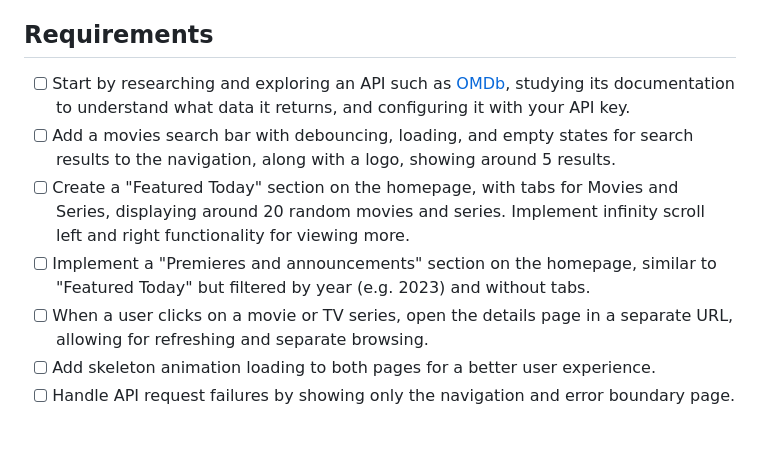
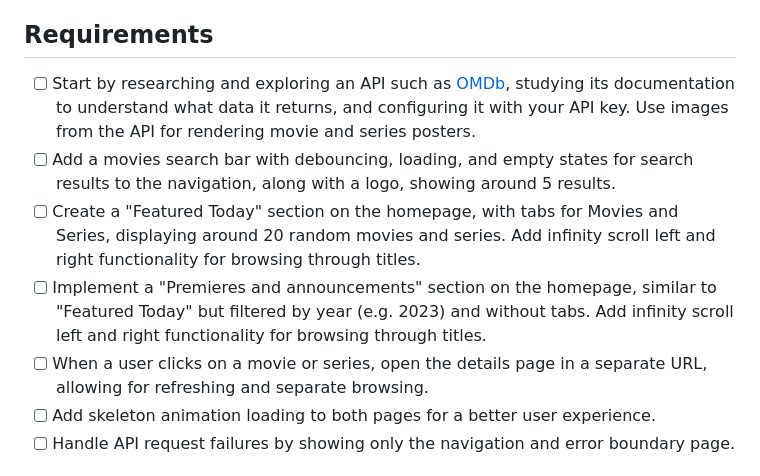
Before and after one commit to elise-bigdevsoon/big-dev-soon-find-movies, a Markdown page: README.md, the part around the change. Drawn GitHub-style; blank space fills up the shorter version.

Commit message:
chore: fixes

```diff
--- a/README.md
+++ b/README.md
@@ -16,11 +16,11 @@ Create a visually appealing application that allows users to search for movies a
 
 ## Requirements
 
-- [ ] Start by researching and exploring an API such as [OMDb](https://www.omdbapi.com/), studying its documentation to understand what data it returns, and configuring it with your API key.
+- [ ] Start by researching and exploring an API such as [OMDb](https://www.omdbapi.com/), studying its documentation to understand what data it returns, and configuring it with your API key. Use images from the API for rendering movie and series posters.
 - [ ] Add a movies search bar with debouncing, loading, and empty states for search results to the navigation, along with a logo, showing around 5 results.
-- [ ] Create a "Featured Today" section on the homepage, with tabs for Movies and Series, displaying around 20 random movies and series. Implement infinity scroll left and right functionality for viewing more.
-- [ ] Implement a "Premieres and announcements" section on the homepage, similar to "Featured Today" but filtered by year (e.g. 2023) and without tabs.
-- [ ] When a user clicks on a movie or TV series, open the details page in a separate URL, allowing for refreshing and separate browsing.
+- [ ] Create a "Featured Today" section on the homepage, with tabs for Movies and Series, displaying around 20 random movies and series. Add infinity scroll left and right functionality for browsing through titles.
+- [ ] Implement a "Premieres and announcements" section on the homepage, similar to "Featured Today" but filtered by year (e.g. 2023) and without tabs. Add infinity scroll left and right functionality for browsing through titles.
+- [ ] When a user clicks on a movie or series, open the details page in a separate URL, allowing for refreshing and separate browsing.
 - [ ] Add skeleton animation loading to both pages for a better user experience.
 - [ ] Handle API request failures by showing only the navigation and error boundary page.
 
```
